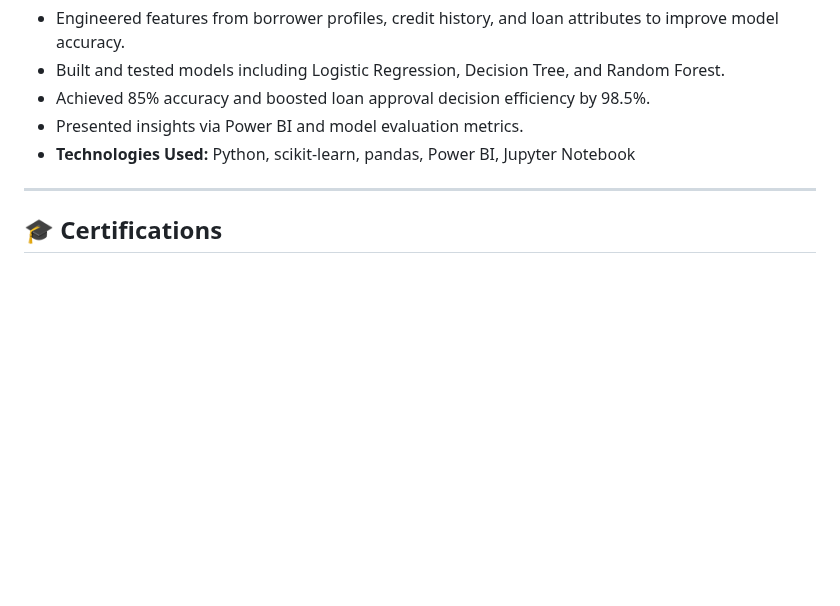
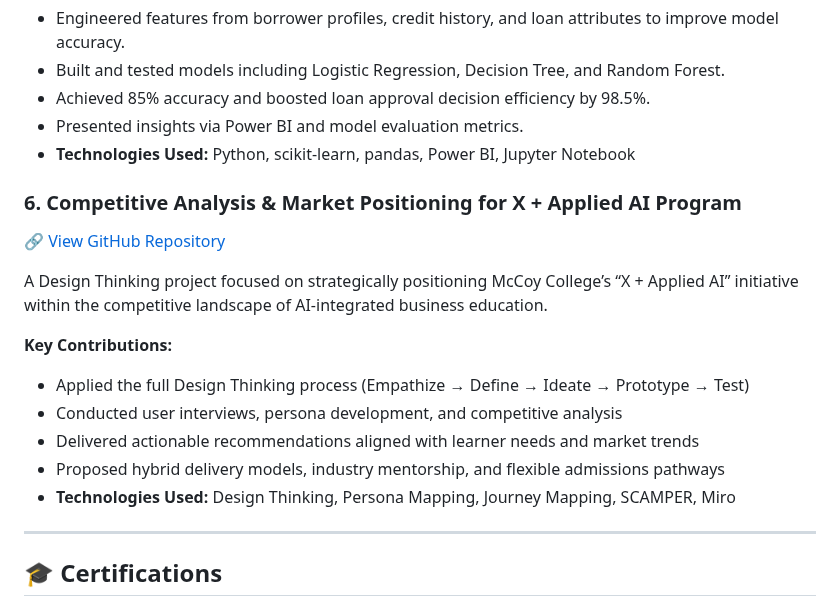
Before and after one commit to KiruthikaRamadoss/KiruthikaRamadoss_Portfolio.github.io, a Markdown page: README.md, the part around the change. Drawn GitHub-style; blank space fills up the shorter version.

```diff
--- a/README.md
+++ b/README.md
@@ -110,6 +110,20 @@ A classification model designed to evaluate creditworthiness and predict home lo
 - Presented insights via Power BI and model evaluation metrics.
 - **Technologies Used:** Python, scikit-learn, pandas, Power BI, Jupyter Notebook
 
+###  6. Competitive Analysis & Market Positioning for X + Applied AI Program
+
+🔗 [View GitHub Repository](https://github.com/KiruthikaRamadoss/Competitive-Analysis-Market-Positioning-for-X-Applied-AI-program)
+
+A Design Thinking project focused on strategically positioning McCoy College’s “X + Applied AI” initiative within the competitive landscape of AI-integrated business education.
+
+**Key Contributions:**
+
+- Applied the full Design Thinking process (Empathize → Define → Ideate → Prototype → Test)
+- Conducted user interviews, persona development, and competitive analysis
+- Delivered actionable recommendations aligned with learner needs and market trends
+- Proposed hybrid delivery models, industry mentorship, and flexible admissions pathways
+- **Technologies Used:** Design Thinking, Persona Mapping, Journey Mapping, SCAMPER, Miro
+
 ---
 
 ## 🎓 Certifications
```
